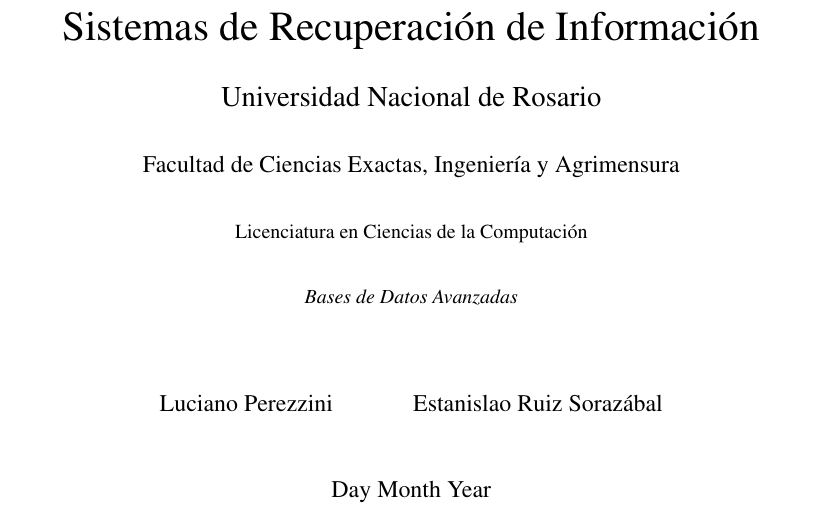
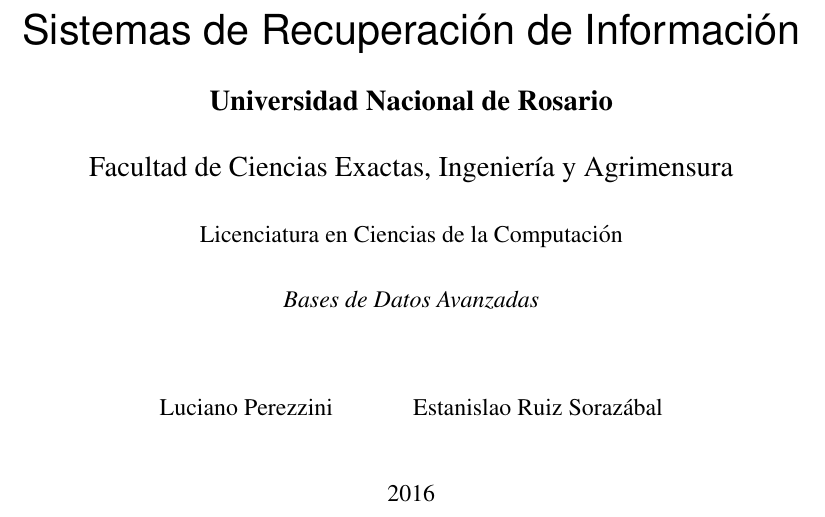
Before and after one commit to perezzini/recuperacion-informacion, a LaTeX document (main.tex): part of page 1 of 65, cut at the place of the change. Compiled offline with pdfLaTeX.

Commit message:
main.tex: cover improvements

```diff
--- a/main.tex
+++ b/main.tex
@@ -51,17 +51,15 @@
 
 % Título
 \title{
-	{\huge Sistemas de Recuperación de Información}\\
-	{\Large Universidad Nacional de Rosario}\\
-	{\large Facultad de Ciencias Exactas, Ingeniería y Agrimensura}\\
-	{\small Licenciatura en Ciencias de la Computación}\\
-	{\small {\itshape Bases de Datos Avanzadas}} \\
+	{\huge \textsf{Sistemas de Recuperación de Información}}\\
+	{\Large \textbf{Universidad Nacional de Rosario}}\\
+	{\Large Facultad de Ciencias Exactas, Ingeniería y Agrimensura}\\
+	{\large Licenciatura en Ciencias de la Computación}\\
+	{\large {\itshape Bases de Datos Avanzadas}} \\
 }
 
-
-
 \author{Luciano Perezzini \and Estanislao Ruiz Sorazábal}
-\date{Day Month Year}
+\date{2016}
 
 
 \begin{document}
```
